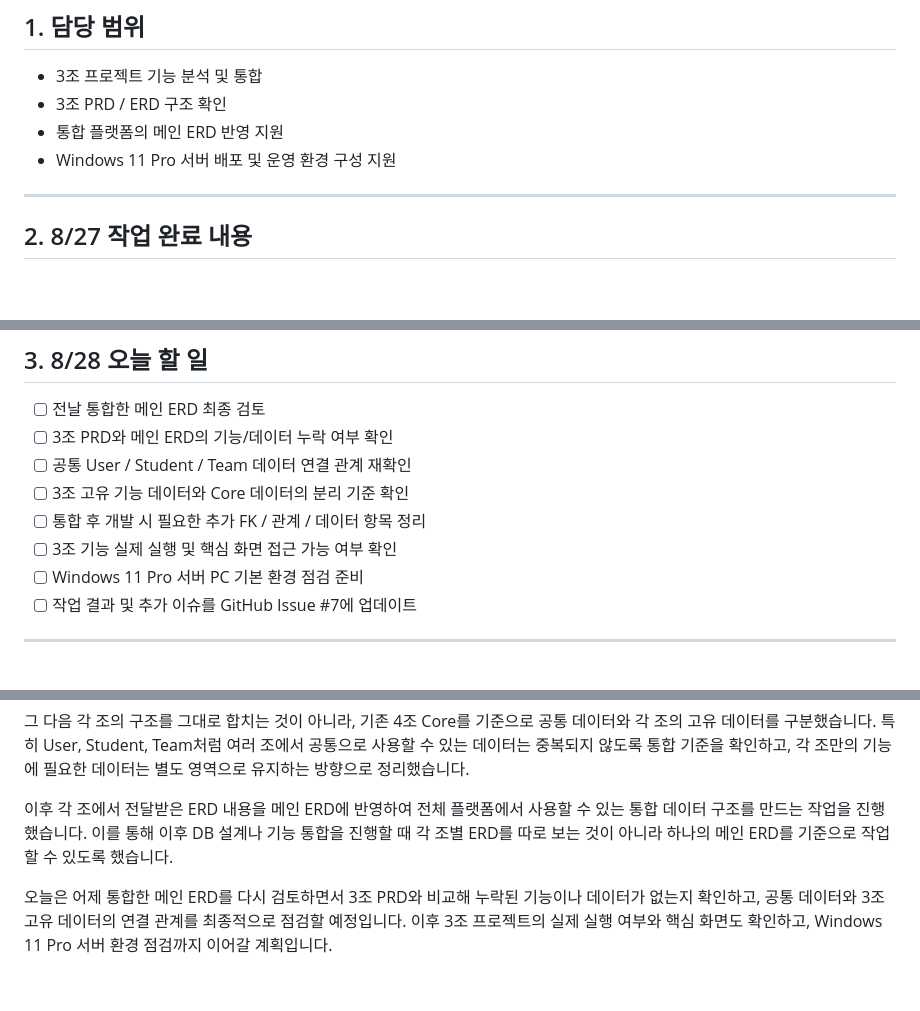
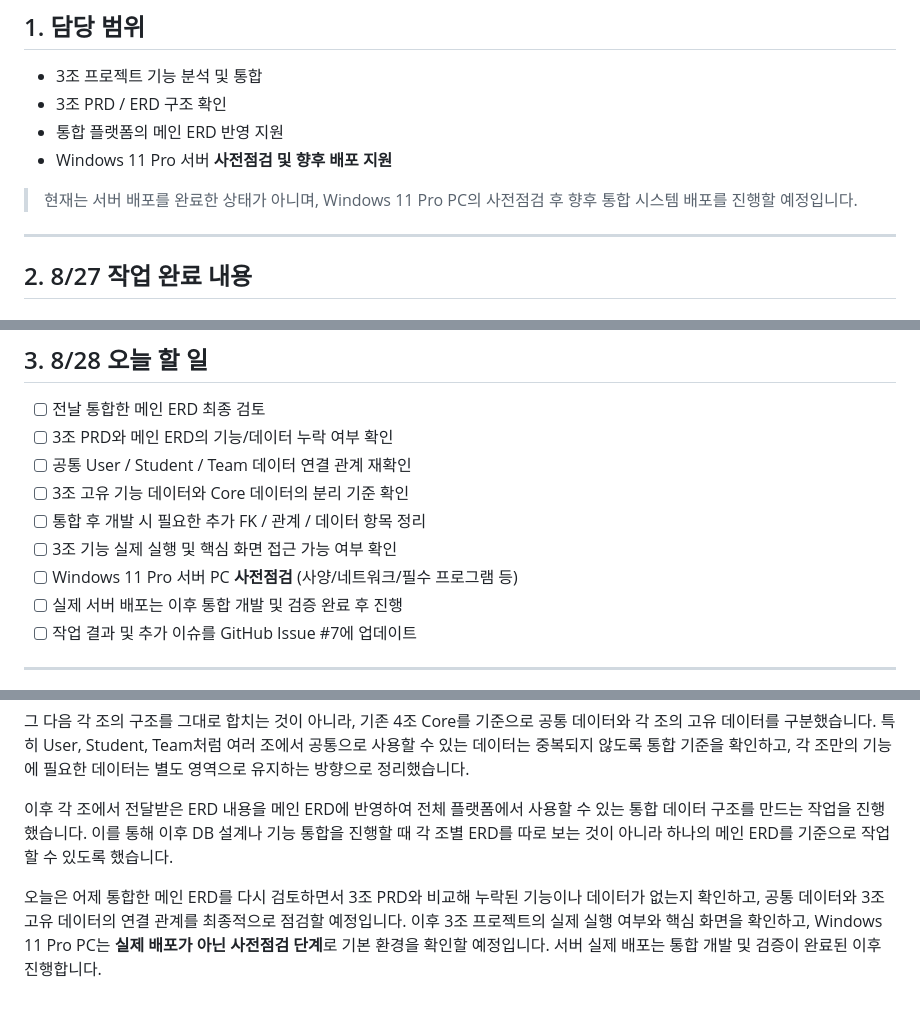
Before and after one commit to GilbertMoon/ax2-integrated-platform, a Markdown page: docs/architecture/P6_HwangJina_Work_Log.md, 3 parts joined by grey strips. GitHub-like rendering; blank space fills up the shorter version.

Commit message:
docs: clarify server deployment is future work

```diff
--- a/docs/architecture/P6_HwangJina_Work_Log.md
+++ b/docs/architecture/P6_HwangJina_Work_Log.md
@@ -5,7 +5,9 @@
 - 3조 프로젝트 기능 분석 및 통합
 - 3조 PRD / ERD 구조 확인
 - 통합 플랫폼의 메인 ERD 반영 지원
-- Windows 11 Pro 서버 배포 및 운영 환경 구성 지원
+- Windows 11 Pro 서버 **사전점검 및 향후 배포 지원**
+
+> 현재는 서버 배포를 완료한 상태가 아니며, Windows 11 Pro PC의 사전점검 후 향후 통합 시스템 배포를 진행할 예정입니다.
 
 ---
 
@@ -43,7 +45,8 @@
 - [ ] 3조 고유 기능 데이터와 Core 데이터의 분리 기준 확인
 - [ ] 통합 후 개발 시 필요한 추가 FK / 관계 / 데이터 항목 정리
 - [ ] 3조 기능 실제 실행 및 핵심 화면 접근 가능 여부 확인
-- [ ] Windows 11 Pro 서버 PC 기본 환경 점검 준비
+- [ ] Windows 11 Pro 서버 PC **사전점검** (사양/네트워크/필수 프로그램 등)
+- [ ] 실제 서버 배포는 이후 통합 개발 및 검증 완료 후 진행
 - [ ] 작업 결과 및 추가 이슈를 GitHub Issue #7에 업데이트
 
 ---
@@ -58,4 +61,4 @@
 
 이후 각 조에서 전달받은 ERD 내용을 메인 ERD에 반영하여 전체 플랫폼에서 사용할 수 있는 통합 데이터 구조를 만드는 작업을 진행했습니다. 이를 통해 이후 DB 설계나 기능 통합을 진행할 때 각 조별 ERD를 따로 보는 것이 아니라 하나의 메인 ERD를 기준으로 작업할 수 있도록 했습니다.
 
-오늘은 어제 통합한 메인 ERD를 다시 검토하면서 3조 PRD와 비교해 누락된 기능이나 데이터가 없는지 확인하고, 공통 데이터와 3조 고유 데이터의 연결 관계를 최종적으로 점검할 예정입니다. 이후 3조 프로젝트의 실제 실행 여부와 핵심 화면도 확인하고, Windows 11 Pro 서버 환경 점검까지 이어갈 계획입니다.
+오늘은 어제 통합한 메인 ERD를 다시 검토하면서 3조 PRD와 비교해 누락된 기능이나 데이터가 없는지 확인하고, 공통 데이터와 3조 고유 데이터의 연결 관계를 최종적으로 점검할 예정입니다. 이후 3조 프로젝트의 실제 실행 여부와 핵심 화면을 확인하고, Windows 11 Pro PC는 **실제 배포가 아닌 사전점검 단계**로 기본 환경을 확인할 예정입니다. 서버 실제 배포는 통합 개발 및 검증이 완료된 이후 진행합니다.
```
